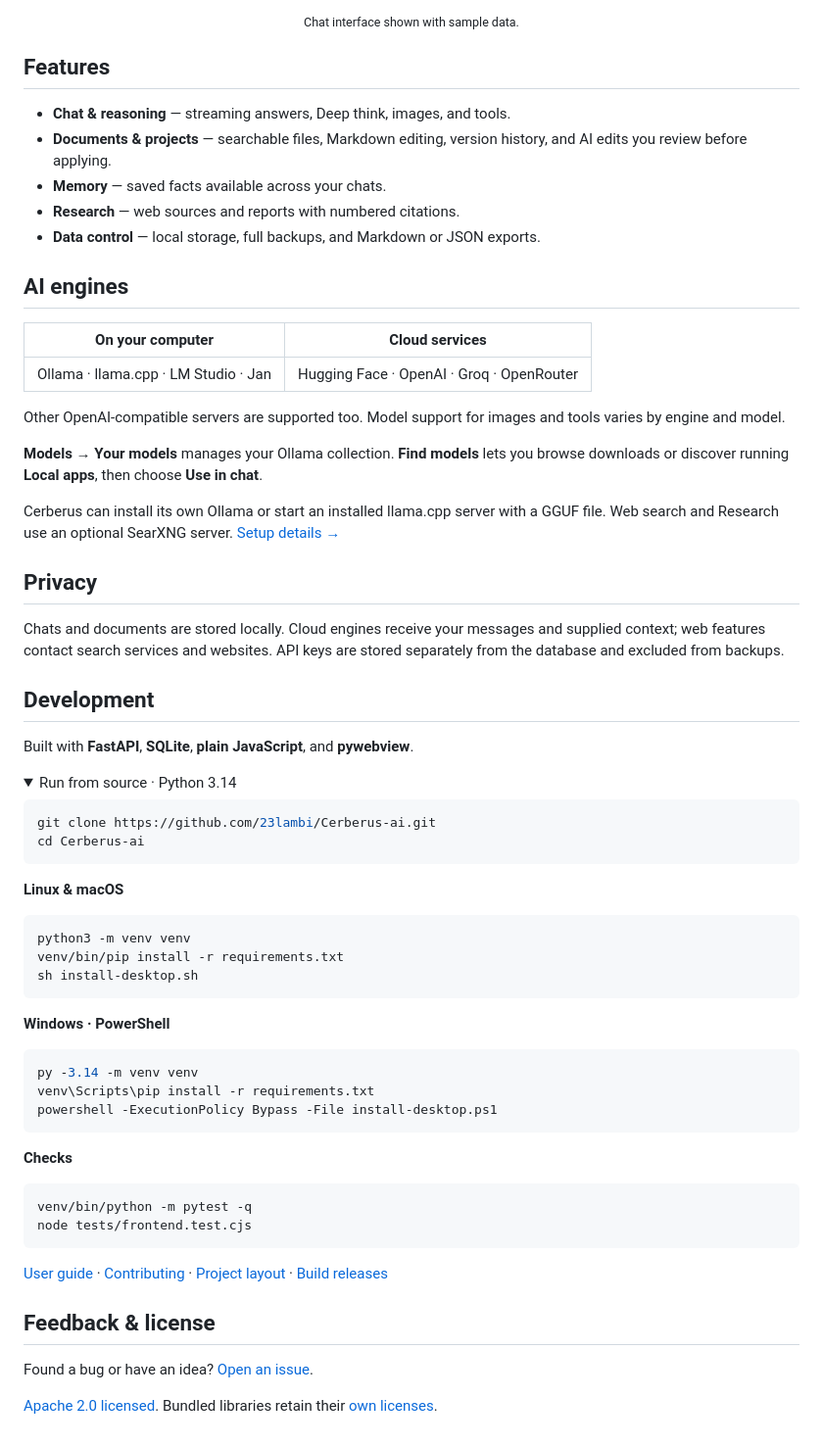
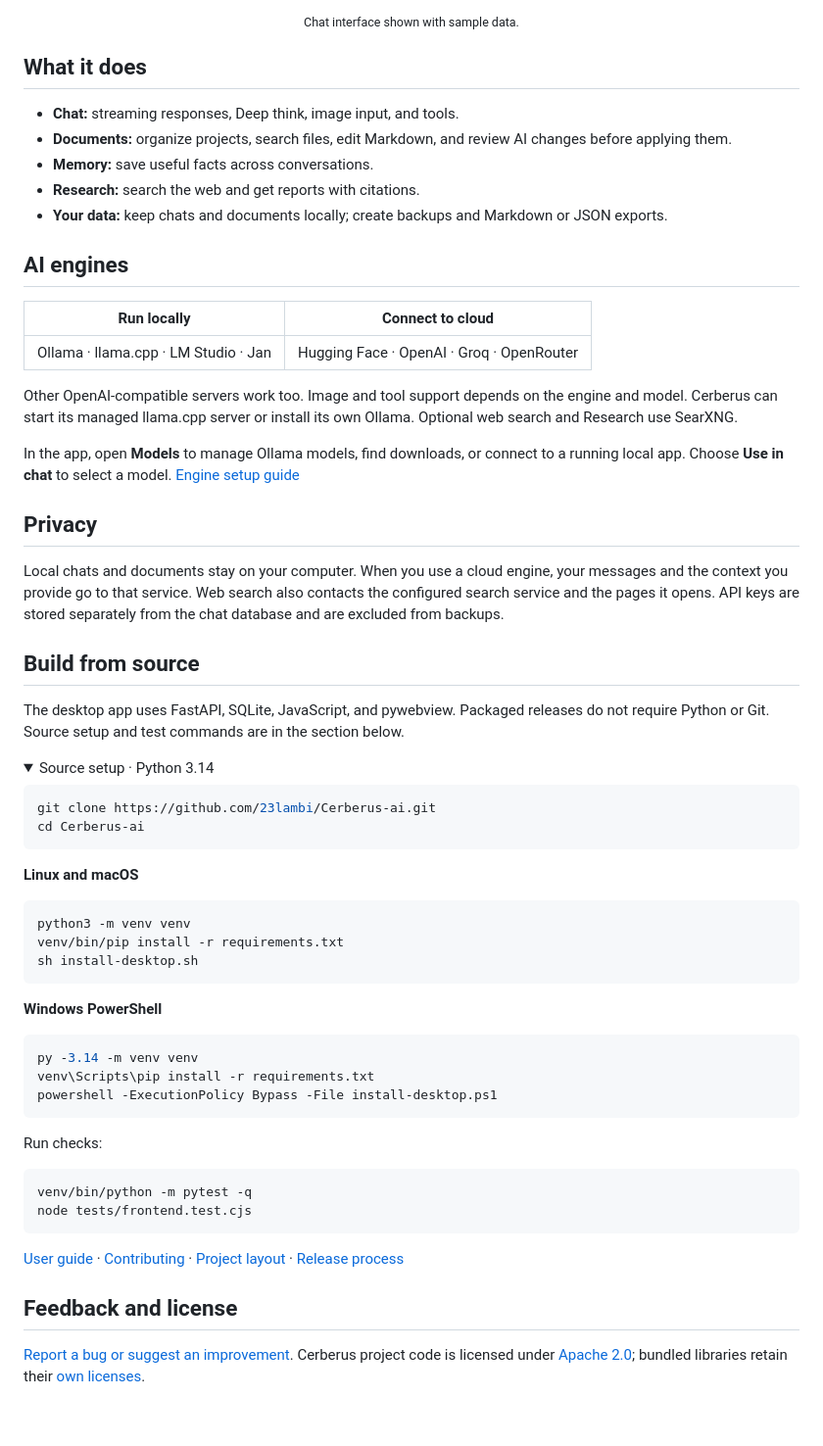
Before and after one commit to 23lambi/Cerberus-ai, a Markdown page: README.md, the part around one of its changes. Shown at 98% size. Drawn GitHub-style; folded sections open.

Commit message:
new readme

````diff
--- a/README.md
+++ b/README.md
@@ -48,50 +40,49 @@ Initial builds are unsigned.
 </p>
 <p align="center"><sub>Chat interface shown with sample data.</sub></p>
 
-## Features
+## What it does
 
-- **Chat & reasoning** — streaming answers, Deep think, images, and tools.
-- **Documents & projects** — searchable files, Markdown editing, version history,
-  and AI edits you review before applying.
-- **Memory** — saved facts available across your chats.
-- **Research** — web sources and reports with numbered citations.
-- **Data control** — local storage, full backups, and Markdown or JSON exports.
+- **Chat:** streaming responses, Deep think, image input, and tools.
+- **Documents:** organize projects, search files, edit Markdown, and review AI changes before applying them.
+- **Memory:** save useful facts across conversations.
+- **Research:** search the web and get reports with citations.
+- **Your data:** keep chats and documents locally; create backups and Markdown or JSON exports.
 
 ## AI engines
 
-| On your computer | Cloud services |
+| Run locally | Connect to cloud |
 | --- | --- |
 | Ollama · llama.cpp · LM Studio · Jan | Hugging Face · OpenAI · Groq · OpenRouter |
 
-Other OpenAI-compatible servers are supported too. Model support for images
-and tools varies by engine and model.
+Other OpenAI-compatible servers work too. Image and tool support depends on the
+engine and model. Cerberus can start its managed llama.cpp server or install its
+own Ollama. Optional web search and Research use SearXNG.
 
-**Models → Your models** manages your Ollama collection. **Find models** lets
-you browse downloads or discover running **Local apps**, then choose **Use in chat**.
-
-Cerberus can install its own Ollama or start an installed llama.cpp server with
-a GGUF file. Web search and Research use an optional SearXNG server.
-[Setup details →](docs/guide.md#choosing-an-ai-engine)
+In the app, open **Models** to manage Ollama models, find downloads, or connect
+to a running local app. Choose **Use in chat** to select a model.
+[Engine setup guide](docs/guide.md#choosing-an-ai-engine)
 
 ## Privacy
 
-Chats and documents are stored locally. Cloud engines receive your messages
-and supplied context; web features contact search services and websites.
-API keys are stored separately from the database and excluded from backups.
+Local chats and documents stay on your computer. When you use a cloud engine,
+your messages and the context you provide go to that service. Web search also
+contacts the configured search service and the pages it opens. API keys are
+stored separately from the chat database and are excluded from backups.
 
-## Development
+## Build from source
 
-Built with **FastAPI**, **SQLite**, **plain JavaScript**, and **pywebview**.
+The desktop app uses FastAPI, SQLite, JavaScript, and pywebview. Packaged releases
+do not require Python or Git. Source setup and test commands are in the section below.
 
 <details>
-<summary>Run from source · Python 3.14</summary>
+<summary>Source setup · Python 3.14</summary>
 
 ```bash
 git clone https://github.com/23lambi/Cerberus-ai.git
 cd Cerberus-ai
 ```
 
-**Linux & macOS**
+**Linux and macOS**
 
 ```bash
 python3 -m venv venv
@@ -99,7 +90,7 @@ venv/bin/pip install -r requirements.txt
 sh install-desktop.sh
 ```
 
-**Windows · PowerShell**
+**Windows PowerShell**
 
 ```powershell
 py -3.14 -m venv venv
@@ -107,7 +98,7 @@ venv\Scripts\pip install -r requirements.txt
 powershell -ExecutionPolicy Bypass -File install-desktop.ps1
 ```
 
-**Checks**
+Run checks:
 
 ```bash
 venv/bin/python -m pytest -q
@@ -116,10 +107,8 @@ node tests/frontend.test.cjs
 
 </details>
 
-[User guide](docs/guide.md) · [Contributing](CONTRIBUTING.md) · [Project layout](docs/development/architecture.md) · [Build releases](docs/releasing.md)
+[User guide](docs/guide.md) · [Contributing](CONTRIBUTING.md) · [Project layout](docs/development/architecture.md) · [Release process](docs/releasing.md)
 
-## Feedback & license
+## Feedback and license
 
-Found a bug or have an idea? [Open an issue](https://github.com/23lambi/Cerberus-ai/issues/new/choose).
-
-[Apache 2.0 licensed](LICENSE). Bundled libraries retain their [own licenses](static/vendor/README.md).
+[Report a bug or suggest an improvement](https://github.com/23lambi/Cerberus-ai/issues/new/choose). Cerberus project code is licensed under [Apache 2.0](LICENSE); bundled libraries retain their [own licenses](static/vendor/README.md).
````
Also changed, not shown: other parts of README.md (+18 -26 lines).
